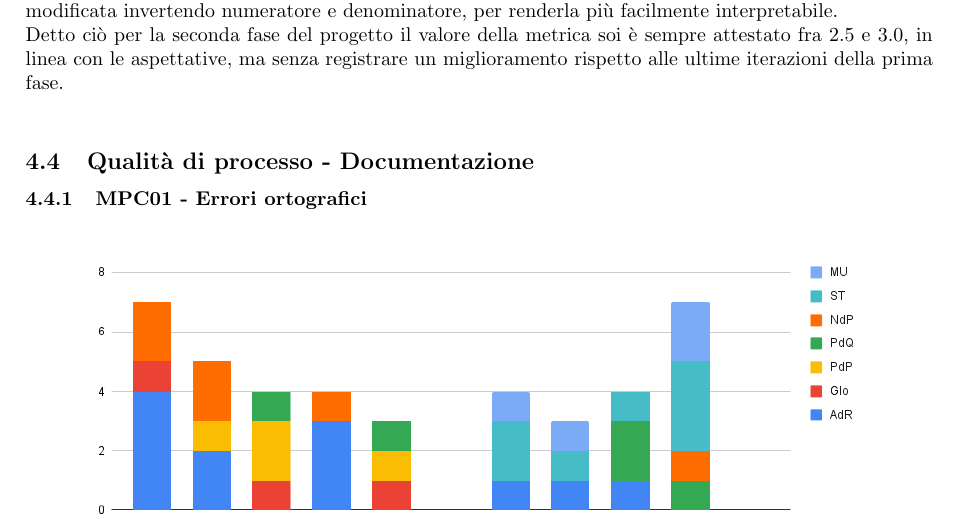
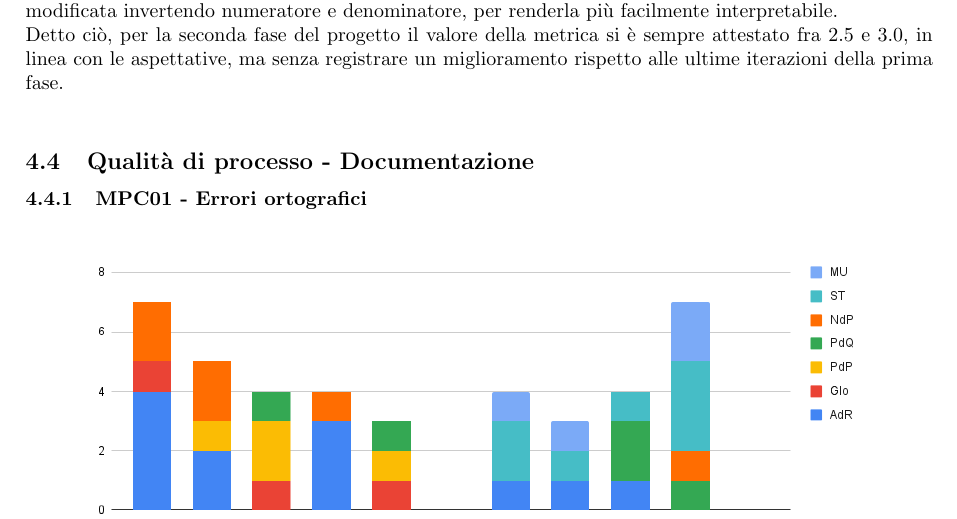
Before and after one commit to SevenBitsSwe/7BitsDocs, a LaTeX document (PB/Documentazione Esterna/Piano_di_Qualifica.tex): part of page 29 of 39, cut so that both start at the same text. Compiled offline with pdfLaTeX.

Commit message:
Update PB/Documentazione Esterna/Piano_di_Qualifica.tex
Co-authored-by: Sadixo <84857591+Sadixo@users.noreply.github.com>

```diff
--- a/PB/Documentazione Esterna/Piano_di_Qualifica.tex
+++ b/PB/Documentazione Esterna/Piano_di_Qualifica.tex
@@ -852,7 +852,7 @@ sopra del valore ideale (pari a 1.0).\\
 \noindent
 \textbf{PB}: Da notare che rispetto alla prima fase del progetto, la formula di calcolo della metrica ET è stata modificata invertendo numeratore e denominatore, per
 renderla più facilmente interpretabile.\\
-Detto ciò per la seconda fase del progetto il valore della metrica soi è sempre attestato fra 2.5 e 3.0, in linea con le aspettative, ma senza registrare un miglioramento
+Detto ciò, per la seconda fase del progetto il valore della metrica si è sempre attestato fra 2.5 e 3.0, in linea con le aspettative, ma senza registrare un miglioramento
 rispetto alle ultime iterazioni della prima fase.\\
 
 
```
